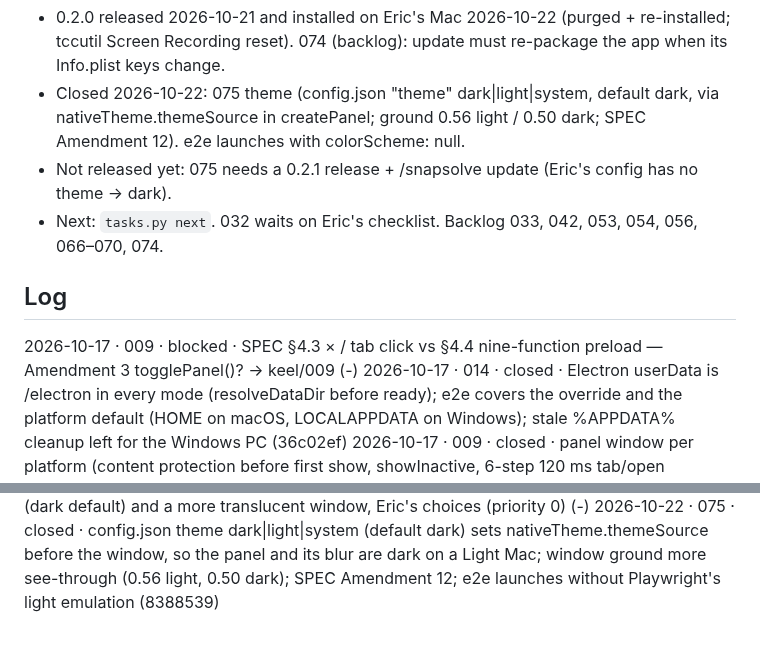
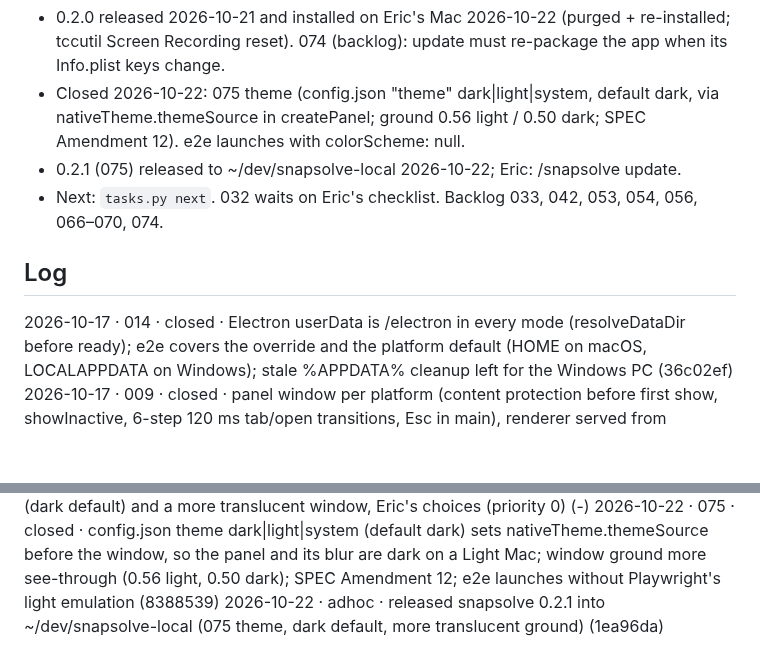
Before and after one commit to ericyjl01/snapsolve, a Markdown page: PROJECT_STATE.md, 2 parts joined by grey strips. Rendered like a GitHub page; blank space fills up the shorter version.

```diff
--- a/PROJECT_STATE.md
+++ b/PROJECT_STATE.md
@@ -6,11 +6,10 @@ Origin https://github.com/ericyjl01/snapsolve.git (default branch master). macOS
   reset). 074 (backlog): update must re-package the app when its Info.plist keys change.
 - Closed 2026-10-22: 075 theme (config.json "theme" dark|light|system, default dark, via nativeTheme.themeSource
   in createPanel; ground 0.56 light / 0.50 dark; SPEC Amendment 12). e2e launches with colorScheme: null.
-- Not released yet: 075 needs a 0.2.1 release + /snapsolve update (Eric's config has no theme → dark).
+- 0.2.1 (075) released to ~/dev/snapsolve-local 2026-10-22; Eric: /snapsolve update.
 - Next: `tasks.py next`. 032 waits on Eric's checklist. Backlog 033, 042, 053, 054, 056, 066–070, 074.
 
 ## Log
-2026-10-17 · 009 · blocked · SPEC §4.3 × / tab click vs §4.4 nine-function preload — Amendment 3 togglePanel()? → keel/009 (-)
 2026-10-17 · 014 · closed · Electron userData is <data dir>/electron in every mode (resolveDataDir before ready); e2e covers the override and the platform default (HOME on macOS, LOCALAPPDATA on Windows); stale %APPDATA% cleanup left for the Windows PC (36c02ef)
 2026-10-17 · 009 · closed · panel window per platform (content protection before first show, showInactive, 6-step 120 ms tab/open transitions, Esc in main), renderer served from snapsolve://app with thread thumbnails from snapsolve://thread, exactly the 9 preload functions, cards UI (Thinking…, streamed rendered answer, Copy, Retry, follow-up, status line), app.ts capture → store → runner → panel pipeline with event-ordered thread view, claude path resolution, captureFromFile test hook; follow-ups 050–052 (4ea2f32)
 2026-10-17 · 010 · closed · hotkeys (capture/append, 400 ms debounce, taken-key notice naming hotkeys.<name>; Windows as a tray balloon), tray drawn in code with 5 items (Open panel, Pause/Resume, Open history folder creating threads/ first, Clear history, Quit), single instance with --quit, pause/resume on suspend/lock with hotkey re-registration; manual tray/capture checks deferred to 013/032 (f2a5903)
@@ -50,3 +49,4 @@ Origin https://github.com/ericyjl01/snapsolve.git (default branch master). macOS
 2026-10-22 · adhoc · backlog 074: update must re-package snapsolve.app when Info.plist keys change (0.2.0 voice helper SIGABRTs without NSSpeechRecognitionUsageDescription) (-)
 2026-10-22 · adhoc · queued 075: theme setting (dark default) and a more translucent window, Eric's choices (priority 0) (-)
 2026-10-22 · 075 · closed · config.json theme dark|light|system (default dark) sets nativeTheme.themeSource before the window, so the panel and its blur are dark on a Light Mac; window ground more see-through (0.56 light, 0.50 dark); SPEC Amendment 12; e2e launches without Playwright's light emulation (8388539)
+2026-10-22 · adhoc · released snapsolve 0.2.1 into ~/dev/snapsolve-local (075 theme, dark default, more translucent ground) (1ea96da)
```
Also changed, not shown: archive/PROJECT_STATE.archive.md (+1 -0 lines).
